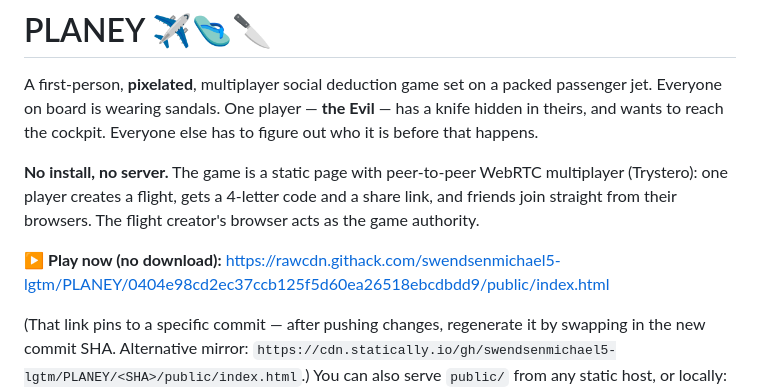
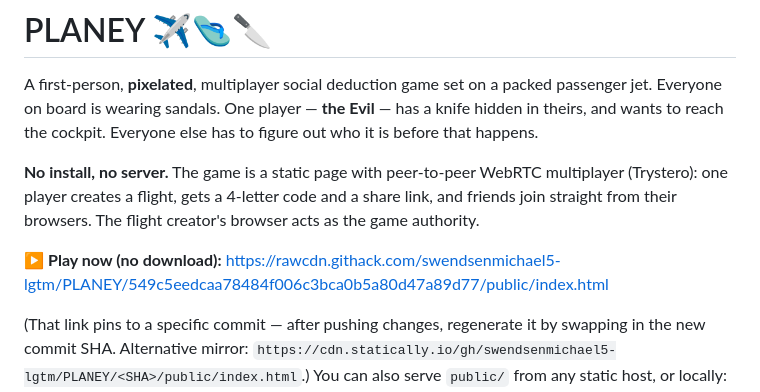
Before and after one commit to swendsenmichael5-lgtm/PLANEY, a Markdown page: README.md, the part around the change. Rendered like a GitHub page.

Commit message:
Update pinned play link
https://claude.ai/code/session_01N8hKJk8ecJnrnAxMALfdFb

```diff
--- a/README.md
+++ b/README.md
@@ -11,7 +11,7 @@ share link, and friends join straight from their browsers. The flight creator's
 browser acts as the game authority.
 
 ▶ **Play now (no download):**
-https://rawcdn.githack.com/swendsenmichael5-lgtm/PLANEY/0404e98cd2ec37ccb125f5d60ea26518ebcdbdd9/public/index.html
+https://rawcdn.githack.com/swendsenmichael5-lgtm/PLANEY/549c5eedcaa78484f006c3bca0b5a80d47a89d77/public/index.html
 
 (That link pins to a specific commit — after pushing changes, regenerate it by
 swapping in the new commit SHA. Alternative mirror:
```
